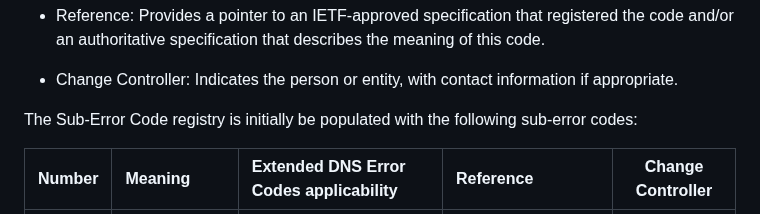
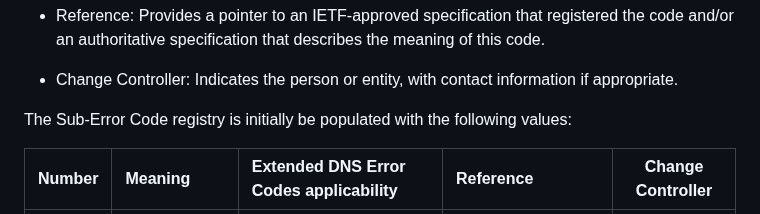
Before and after one commit to ietf-wg-dnsop/draft-ietf-dnsop-structured-dns-error, a Markdown page: draft-ietf-dnsop-structured-dns-error.md, the part around the change. Drawn GitHub-style.

Commit message:
Update draft-ietf-dnsop-structured-dns-error.md
Co-authored-by: Med <mohamed.boucadair@orange.com>

```diff
--- a/draft-ietf-dnsop-structured-dns-error.md
+++ b/draft-ietf-dnsop-structured-dns-error.md
@@ -628,7 +628,7 @@ following fields:
 * Change Controller: Indicates the person or entity, with contact information if appropriate.
 
 The Sub-Error Code registry is initially be populated with the
-following sub-error codes:
+following values:
 
 | Number | Meaning | Extended DNS Error Codes applicability | Reference |  Change Controller |
 |:------:|:--------|:---------------------------------------|:----------|:------------------:|
```
